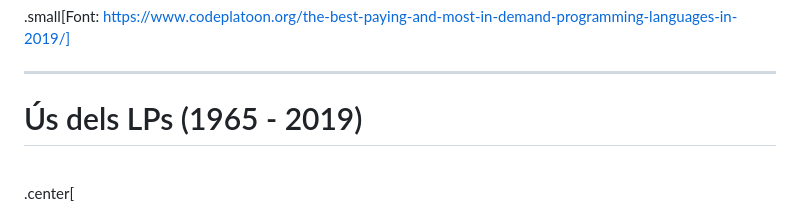
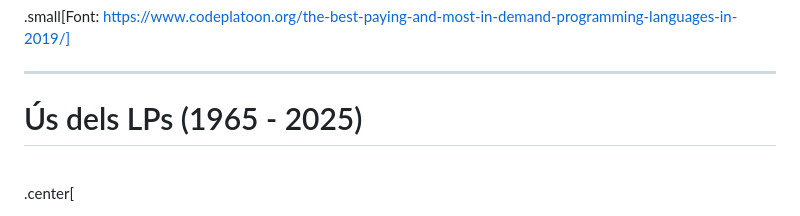
Before and after one commit to gebakx/lp, a Markdown page: conceptes.md, the part around one of its changes. Drawn GitHub-style.

```diff
--- a/conceptes.md
+++ b/conceptes.md
@@ -736,7 +736,7 @@ Quins LPs estudiar/evitar?
 
 ---
 
-# Ús dels LPs (1965 - 2019)
+# Ús dels LPs (1965 - 2025)
 
 <br>
 
```
Also changed, not shown: other parts of conceptes.md (+1 -1 lines).
